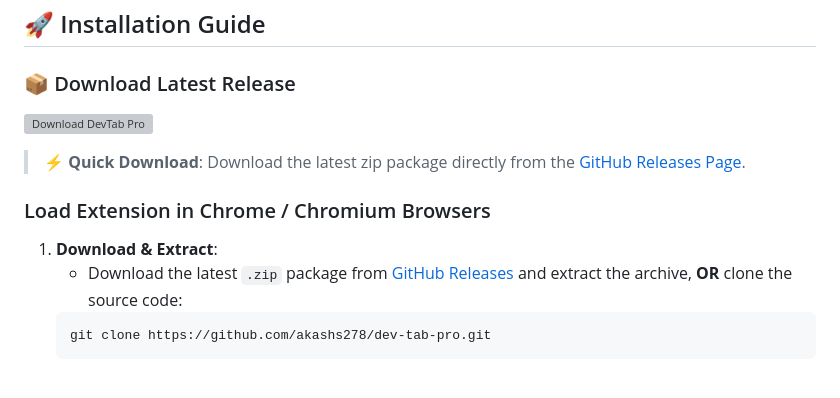
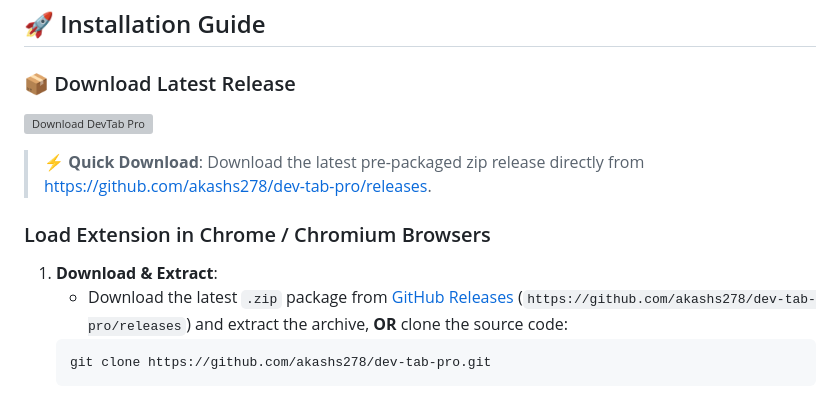
Before and after one commit to akashs278/dev-tab-pro, a Markdown page: README.md, the part around one of its changes. Rendered like a GitHub page; grey boxes are pictures that could not be loaded.

````diff
--- a/README.md
+++ b/README.md
@@ -70,10 +70,10 @@ DevTab Pro turns your browser's new tab page into a high-productivity command ce
 
-> ⚡ **Quick Download**: Download the latest zip package directly from the [GitHub Releases Page](https://github.com/akashs278/dev-tab-pro/releases/latest).
+> ⚡ **Quick Download**: Download the latest pre-packaged zip release directly from [https://github.com/akashs278/dev-tab-pro/releases](https://github.com/akashs278/dev-tab-pro/releases).
 
 ### Load Extension in Chrome / Chromium Browsers
 
 1. **Download & Extract**:
-   - Download the latest `.zip` package from [GitHub Releases](https://github.com/akashs278/dev-tab-pro/releases/latest) and extract the archive, **OR** clone the source code:
+   - Download the latest `.zip` package from [GitHub Releases](https://github.com/akashs278/dev-tab-pro/releases) (`https://github.com/akashs278/dev-tab-pro/releases`) and extract the archive, **OR** clone the source code:
    ```bash
    git clone https://github.com/akashs278/dev-tab-pro.git
    ```
````
Also changed, not shown: other parts of README.md (+1 -1 lines).
